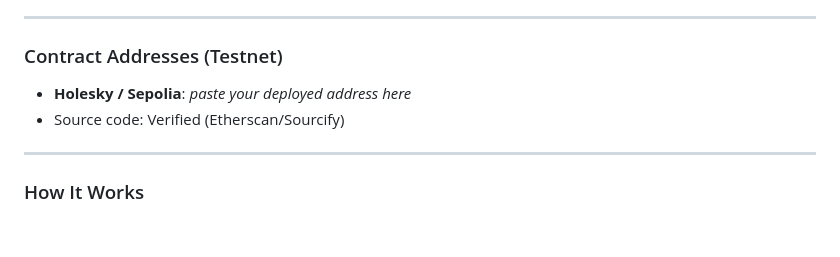
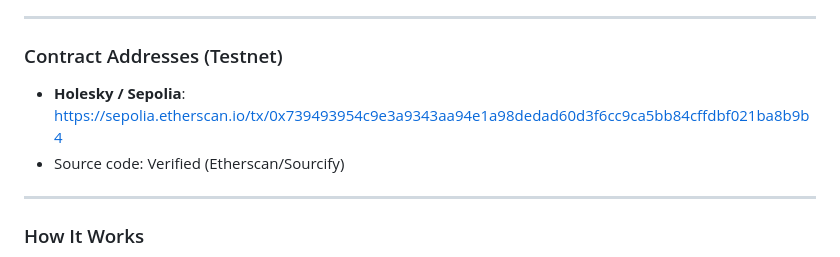
Before and after one commit to renatoribeiroqc/kipu-bank, a Markdown page: README.md, the part around the change. GitHub-like rendering; blank space fills up the shorter version.

```diff
--- a/README.md
+++ b/README.md
@@ -39,7 +39,7 @@ For developers who prefer local toolchains, optional Hardhat/Foundry scaffolding
 
 ### Contract Addresses (Testnet)
 
-- **Holesky / Sepolia**: _paste your deployed address here_
+- **Holesky / Sepolia**: [https://sepolia.etherscan.io/tx/0x739493954c9e3a9343aa94e1a98dedad60d3f6cc9ca5bb84cffdbf021ba8b9b4](https://sepolia.etherscan.io/tx/0x739493954c9e3a9343aa94e1a98dedad60d3f6cc9ca5bb84cffdbf021ba8b9b4)
 - Source code: Verified (Etherscan/Sourcify)
 
 ---
```
